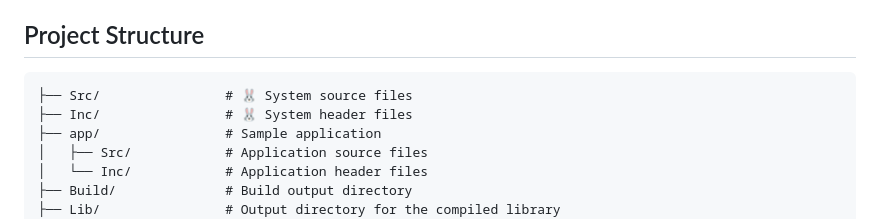
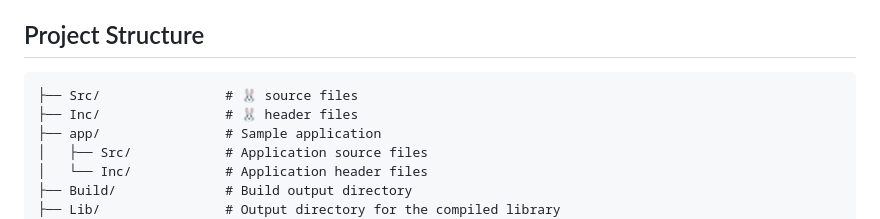
Before and after one commit to antoniogiacomelli/RK0, a Markdown page: README.md, the part around the change printed below. Rendered like a GitHub page.

````diff
--- a/README.md
+++ b/README.md
@@ -43,8 +43,8 @@ This branch uses the `lm3s6965evb` QEMU machine. This emulates the Texas Instrum
 ## Project Structure
 
 ```
-├── Src/                # 🐰 System source files
-├── Inc/                # 🐰 System header files
+├── Src/                # 🐰 source files
+├── Inc/                # 🐰 header files
 ├── app/                # Sample application
 │   ├── Src/            # Application source files
 │   └── Inc/            # Application header files
````
Also changed, not shown: other parts of README.md (+2 -2 lines).
